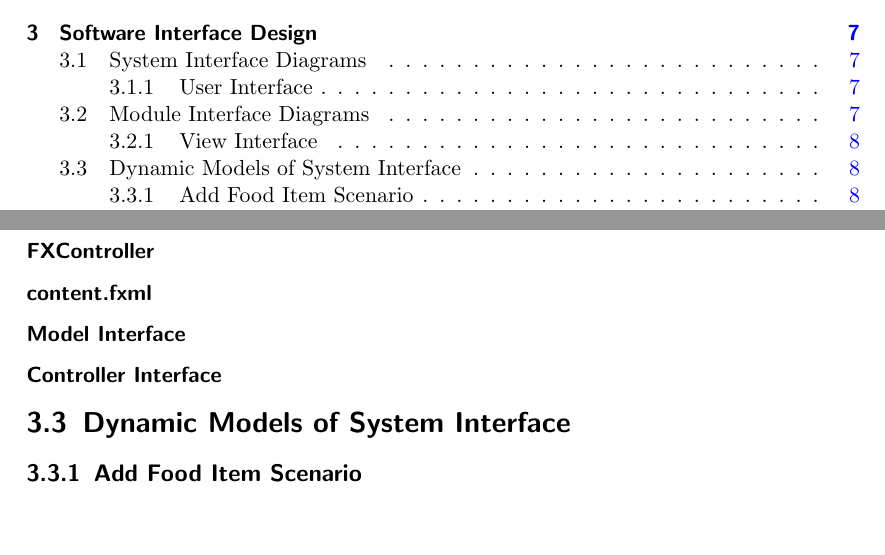
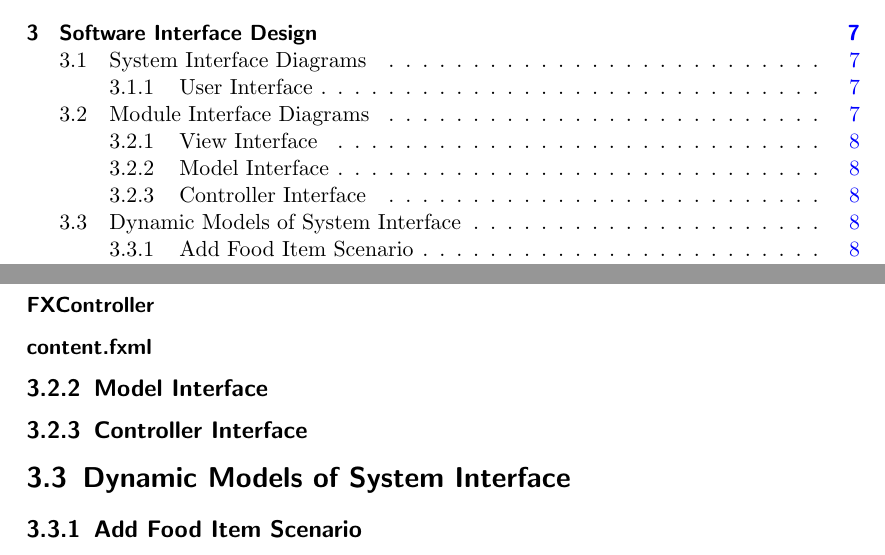
Before and after one commit to fanzou2020/PersonalDietary, a LaTeX document (Documentation/Design Document/design_doc.tex): two parts of pages 3 and 8 of 8, joined at a grey line, cut so that both start at the same text, the shorter picture padded with empty space. Compiled offline with pdfLaTeX.

Commit message:
Modified subsection for Model and controller interface.

```diff
--- a/Documentation/Design Document/design_doc.tex
+++ b/Documentation/Design Document/design_doc.tex
@@ -98,8 +98,8 @@ hard to get a feel for scope. seems to be intent, who will use it, and why.
 \subsubsection{FXApp}
 \subsubsection{FXController}
 \subsubsection{content.fxml}
-\subsubsection{Model Interface}
-\subsubsection{Controller Interface}
+\subsection{Model Interface}
+\subsection{Controller Interface}
 \section{Dynamic Models of System Interface}
 \subsection{Add Food Item Scenario}
 \subsection{Remove Food Item Scenario}
```
Also changed, not shown: 7 other files.
